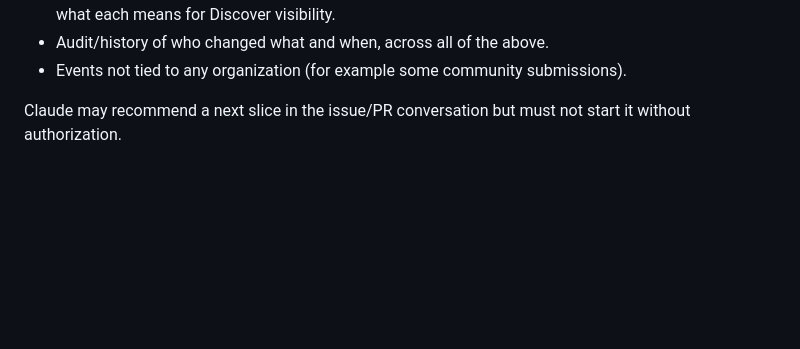
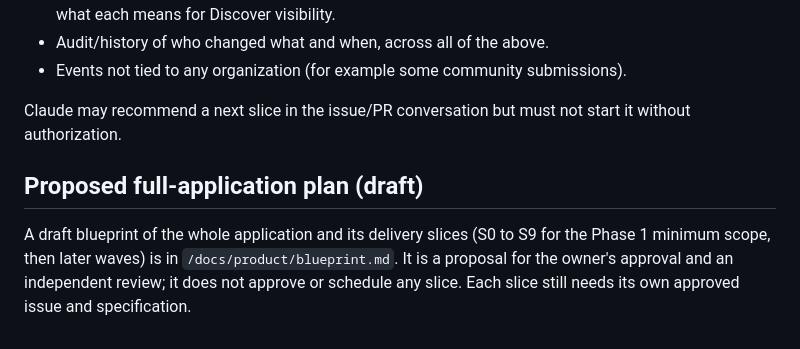
Before and after one commit to richroberts222/signalonesound, a Markdown page: docs/product/roadmap.md, the part around the change. Rendered like a GitHub page; blank space fills up the shorter version.

Commit message:
docs: application blueprint and implementation plan, draft 1 (#182)
Co-Authored-By: Claude Sonnet 5.5 <noreply@anthropic.com>
Claude-Session: https://claude.ai/code/session_019i4eXBjFGVGVeExTgFyRJ7

```diff
--- a/docs/product/roadmap.md
+++ b/docs/product/roadmap.md
@@ -35,3 +35,7 @@ Raised by Rich for a later Data Requirements Review; not approved and not design
 * Events not tied to any organization (for example some community submissions).
 
 Claude may recommend a next slice in the issue/PR conversation but must not start it without authorization.
+
+## Proposed full-application plan (draft)
+
+A draft blueprint of the whole application and its delivery slices (S0 to S9 for the Phase 1 minimum scope, then later waves) is in `/docs/product/blueprint.md`. It is a proposal for the owner's approval and an independent review; it does not approve or schedule any slice. Each slice still needs its own approved issue and specification.
```
Also changed, not shown: CLAUDE.md (+1 -1 lines), docs/product/blueprint.md (added, +207 -0 lines).
